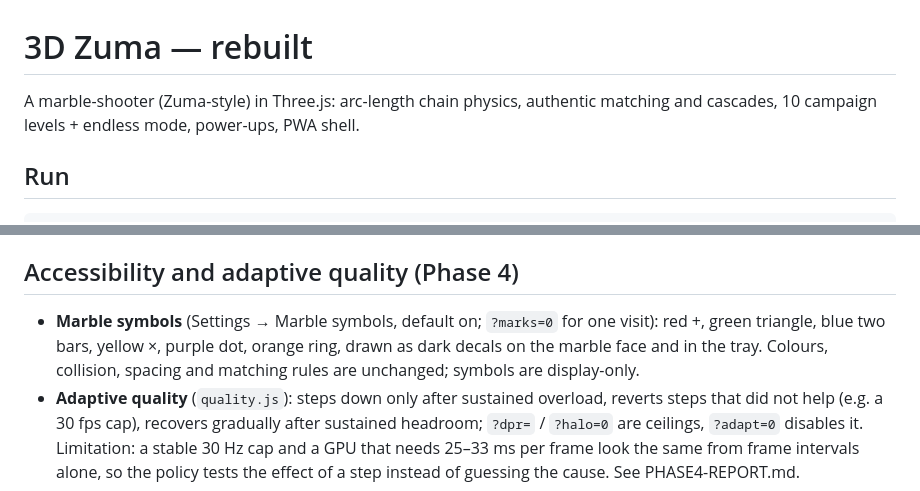
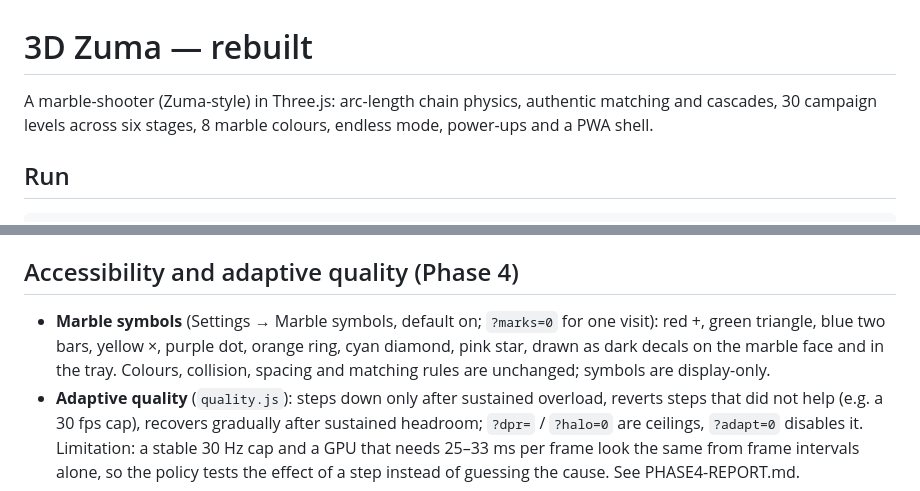
Before and after one commit to gt340/Zuma-Marble-, a Markdown page: README.md, 2 parts joined by grey strips. Drawn GitHub-style.

Commit message:
Expand campaign to 30 levels and eight marble colours

````diff
--- a/README.md
+++ b/README.md
@@ -1,6 +1,6 @@
 # 3D Zuma — rebuilt
 
-A marble-shooter (Zuma-style) in Three.js: arc-length chain physics, authentic matching and cascades, 10 campaign levels + endless mode, power-ups, PWA shell.
+A marble-shooter (Zuma-style) in Three.js: arc-length chain physics, authentic matching and cascades, 30 campaign levels across six stages, 8 marble colours, endless mode, power-ups and a PWA shell.
 
 ## Run
 ```sh
@@ -29,7 +29,7 @@ node audit/experiments.mjs audit/original/zuma3d-android.html   # reproduces the
 Without `REAL=1` the browser test replaces Three.js with `tests/fixtures/three-stub.js` (UI/input/loop only). With `REAL=1` it drives the real renderer; the offline checks in section 13 run only in that mode.
 
 ## Accessibility and adaptive quality (Phase 4)
-- **Marble symbols** (Settings → Marble symbols, default on; `?marks=0` for one visit): red +, green triangle, blue two bars, yellow ×, purple dot, orange ring, drawn as dark decals on the marble face and in the tray. Colours, collision, spacing and matching rules are unchanged; symbols are display-only.
+- **Marble symbols** (Settings → Marble symbols, default on; `?marks=0` for one visit): red +, green triangle, blue two bars, yellow ×, purple dot, orange ring, cyan diamond, pink star, drawn as dark decals on the marble face and in the tray. Colours, collision, spacing and matching rules are unchanged; symbols are display-only.
 - **Adaptive quality** (`quality.js`): steps down only after sustained overload, reverts steps that did not help (e.g. a 30 fps cap), recovers gradually after sustained headroom; `?dpr=` / `?halo=0` are ceilings, `?adapt=0` disables it. Limitation: a stable 30 Hz cap and a GPU that needs 25–33 ms per frame look the same from frame intervals alone, so the policy tests the effect of a step instead of guessing the cause. See PHASE4-REPORT.md.
 
 ## Controls
````
